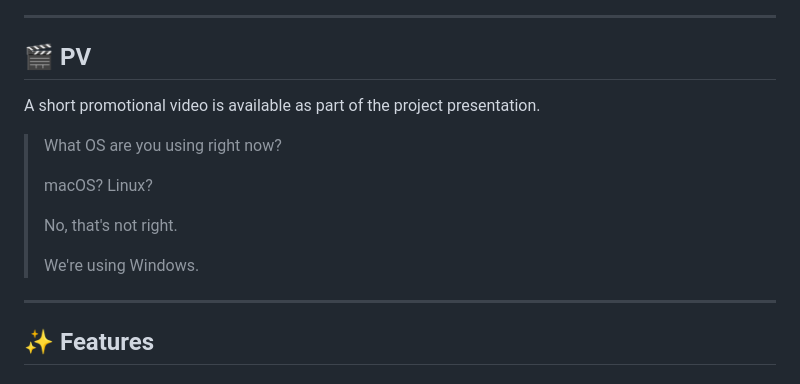
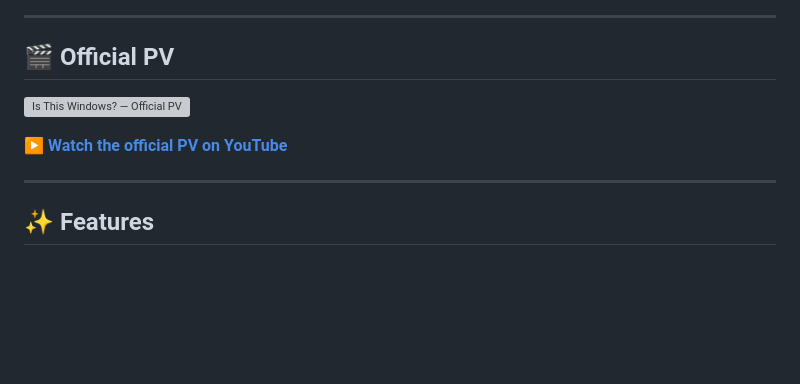
Before and after one commit to Yuga-3124/IsThisWindows, a Markdown page: README.md, the part around the change. Rendered like a GitHub page; blank space fills up the shorter version; grey boxes are pictures that could not be loaded.

Commit message:
Revise official PV section in README
Updated the promotional video section with a new title and link format.

```diff
--- a/README.md
+++ b/README.md
@@ -43,17 +43,11 @@ If you're not:
 
 ---
 
-## 🎬 PV
+## 🎬 Official PV
 
-A short promotional video is available as part of the project presentation.
+[![Is This Windows? — Official PV](https://img.youtube.com/vi/muno96u_R6U/maxresdefault.jpg)](https://www.youtube.com/watch?v=muno96u_R6U)
 
-> What OS are you using right now?
->
-> macOS? Linux?
->
-> No, that's not right.
->
-> We're using Windows.
+▶ **[Watch the official PV on YouTube](https://www.youtube.com/watch?v=muno96u_R6U)**
 
 ---
 
```
